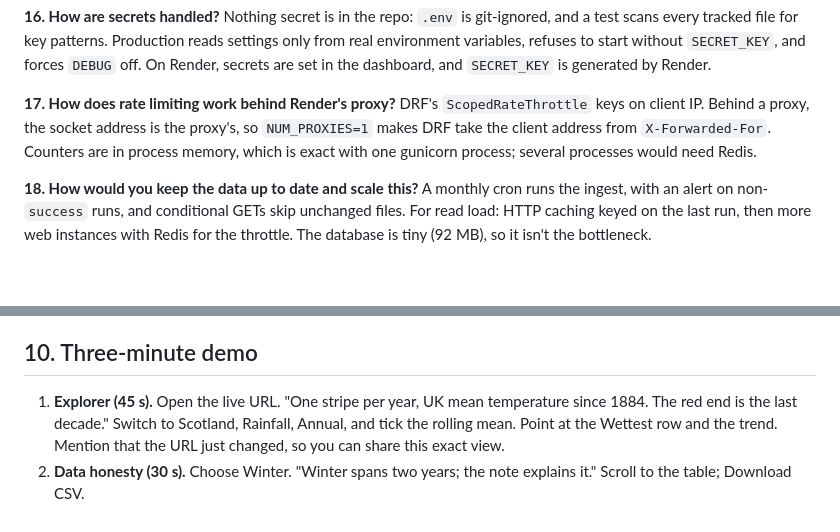
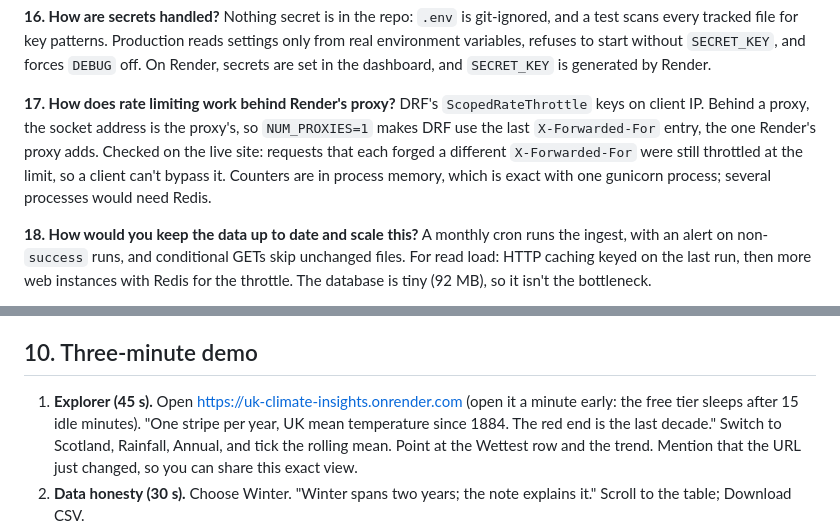
Before and after one commit to kumarswamyg2005/uk-climate-insights, a Markdown page: docs/WALKTHROUGH.md, 2 parts joined by grey strips. Drawn GitHub-style; blank space fills up the shorter version.

```diff
--- a/docs/WALKTHROUGH.md
+++ b/docs/WALKTHROUGH.md
@@ -314,8 +314,10 @@ patterns. Production reads settings only from real environment variables, refuse
 
 **17. How does rate limiting work behind Render's proxy?**
 DRF's `ScopedRateThrottle` keys on client IP. Behind a proxy, the socket address is the proxy's,
-so `NUM_PROXIES=1` makes DRF take the client address from `X-Forwarded-For`. Counters are in
-process memory, which is exact with one gunicorn process; several processes would need Redis.
+so `NUM_PROXIES=1` makes DRF use the last `X-Forwarded-For` entry, the one Render's proxy adds.
+Checked on the live site: requests that each forged a different `X-Forwarded-For` were still
+throttled at the limit, so a client can't bypass it. Counters are in process memory, which is exact
+with one gunicorn process; several processes would need Redis.
 
 **18. How would you keep the data up to date and scale this?**
 A monthly cron runs the ingest, with an alert on non-`success` runs, and conditional GETs skip
@@ -336,7 +338,8 @@ answer (Wales's coldest winter, 1963, -0.45 °C) was checked against the raw Met
 
 ## 10. Three-minute demo
 
-1. **Explorer (45 s).** Open the live URL. "One stripe per year, UK mean temperature since 1884.
+1. **Explorer (45 s).** Open https://uk-climate-insights.onrender.com (open it a minute early: the
+   free tier sleeps after 15 idle minutes). "One stripe per year, UK mean temperature since 1884.
    The red end is the last decade." Switch to Scotland, Rainfall, Annual, and tick the rolling
    mean. Point at the Wettest row and the trend. Mention that the URL just changed, so you can
    share this exact view.
```
Also changed, not shown: README.md (+4 -4 lines).
